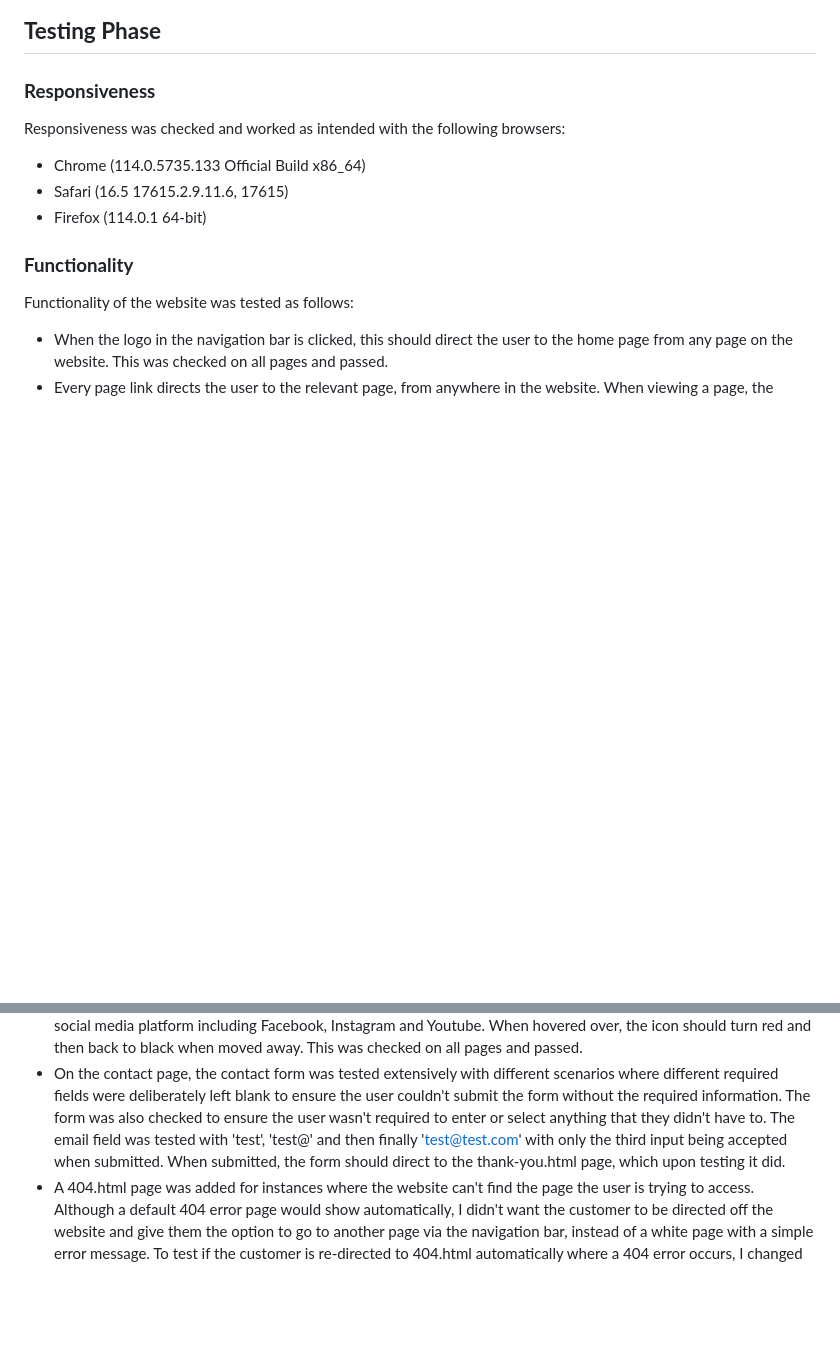
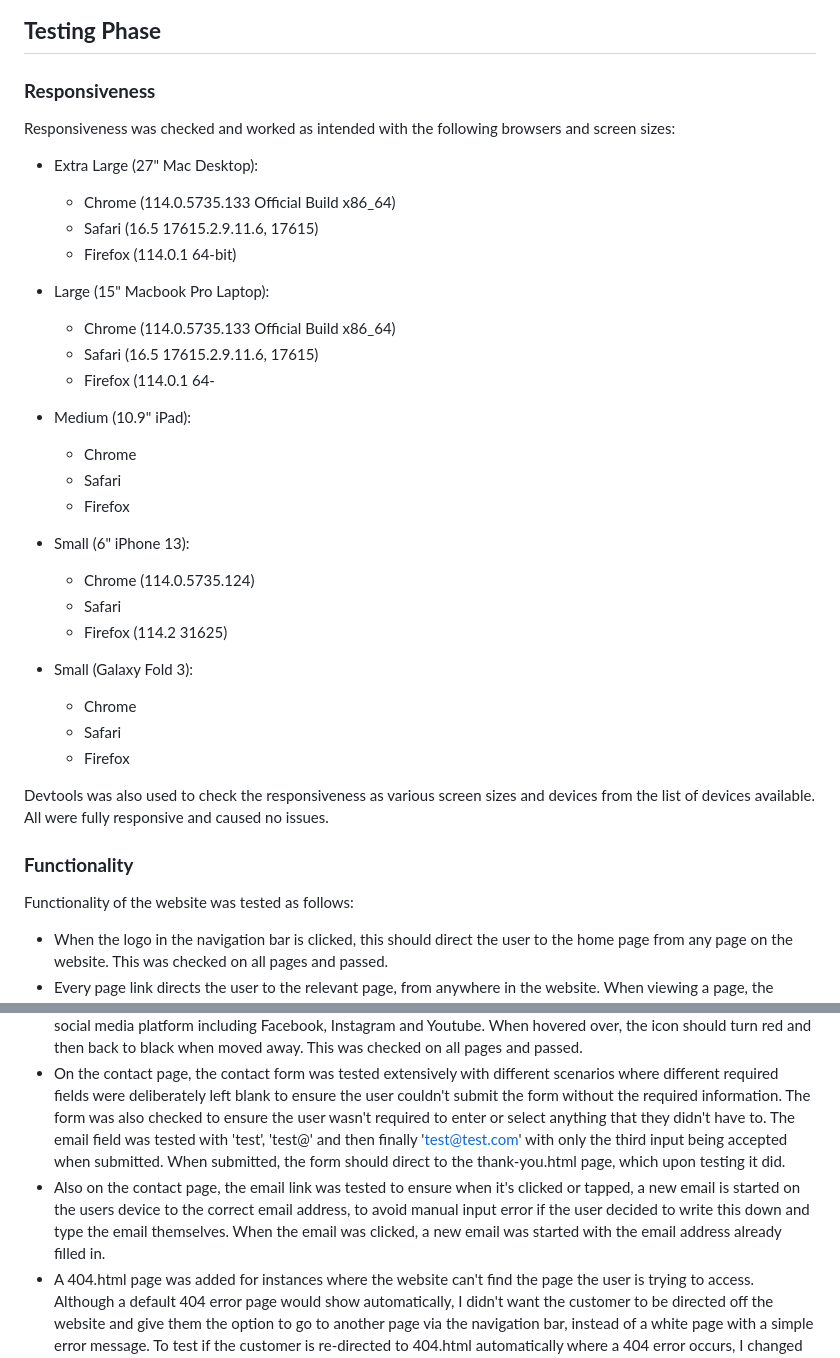
Before and after one commit to danielanthonycollins/wales-tartan-centres, a Markdown page: README.md, 2 parts joined by grey strips. GitHub-like rendering; blank space fills up the shorter version.

Commit message:
Additions to readme

```diff
--- a/README.md
+++ b/README.md
@@ -230,11 +230,40 @@ The following enhancements could be made in the future to improve the website: t
 
 ### **Responsiveness**
 
-Responsiveness was checked and worked as intended with the following browsers:
+Responsiveness was checked and worked as intended with the following browsers and screen sizes:
 
-- Chrome (114.0.5735.133 Official Build x86_64)
-- Safari (16.5 17615.2.9.11.6, 17615)
-- Firefox (114.0.1 64-bit)
+- Extra Large (27" Mac Desktop):
+
+  - Chrome (114.0.5735.133 Official Build x86_64)
+  - Safari (16.5 17615.2.9.11.6, 17615)
+  - Firefox (114.0.1 64-bit)
+
+- Large (15" Macbook Pro Laptop):
+
+  - Chrome (114.0.5735.133 Official Build x86_64)
+  - Safari (16.5 17615.2.9.11.6, 17615)
+  - Firefox
+    (114.0.1 64-
+
+- Medium (10.9" iPad):
+
+  - Chrome
+  - Safari
+  - Firefox
+
+- Small (6" iPhone 13):
+
+  - Chrome (114.0.5735.124)
+  - Safari
+  - Firefox (114.2 31625)
+
+- Small (Galaxy Fold 3):
+
+  - Chrome
+  - Safari
+  - Firefox
+
+Devtools was also used to check the responsiveness as various screen sizes and devices from the list of devices available. All were fully responsive and caused no issues.
 
 ### **Functionality**
 
@@ -244,6 +273,7 @@ Functionality of the website was tested as follows:
 - Every page link directs the user to the relevant page, from anywhere in the website. When viewing a page, the active page should be highlighted with darker text in the navigation bar. This is the case for all four of the main pages.
 - When the social media links are clicked in the footer, this should open a new tab and direct the user to the relevant social media platform including Facebook, Instagram and Youtube. When hovered over, the icon should turn red and then back to black when moved away. This was checked on all pages and passed.
 - On the contact page, the contact form was tested extensively with different scenarios where different required fields were deliberately left blank to ensure the user couldn't submit the form without the required information. The form was also checked to ensure the user wasn't required to enter or select anything that they didn't have to. The email field was tested with 'test', 'test@' and then finally 'test@test.com' with only the third input being accepted when submitted. When submitted, the form should direct to the thank-you.html page, which upon testing it did.
+- Also on the contact page, the email link was tested to ensure when it's clicked or tapped, a new email is started on the users device to the correct email address, to avoid manual input error if the user decided to write this down and type the email themselves. When the email was clicked, a new email was started with the email address already filled in.
 - A 404.html page was added for instances where the website can't find the page the user is trying to access. Although a default 404 error page would show automatically, I didn't want the customer to be directed off the website and give them the option to go to another page via the navigation bar, instead of a white page with a simple error message. To test if the customer is re-directed to 404.html automatically where a 404 error occurs, I changed the /page section of the URL to various random number and letter sequences and in all cases the default 404.html page was shown.
 
 ### **Validators**
```
